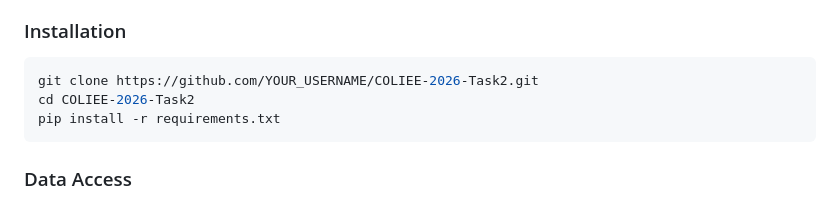
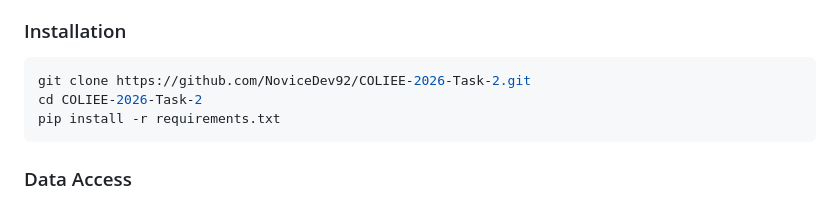
Before and after one commit to NoviceDev92/COLIEE-2026-Task-2, a Markdown page: README.md, the part around the change. Drawn GitHub-style.

Commit message:
fix: update repo URL in README to match GitHub

````diff
--- a/README.md
+++ b/README.md
@@ -183,8 +183,8 @@ COLIEE-2026-Task2/
 ### Installation
 
 ```bash
-git clone https://github.com/YOUR_USERNAME/COLIEE-2026-Task2.git
-cd COLIEE-2026-Task2
+git clone https://github.com/NoviceDev92/COLIEE-2026-Task-2.git
+cd COLIEE-2026-Task-2
 pip install -r requirements.txt
 ```
 
````
